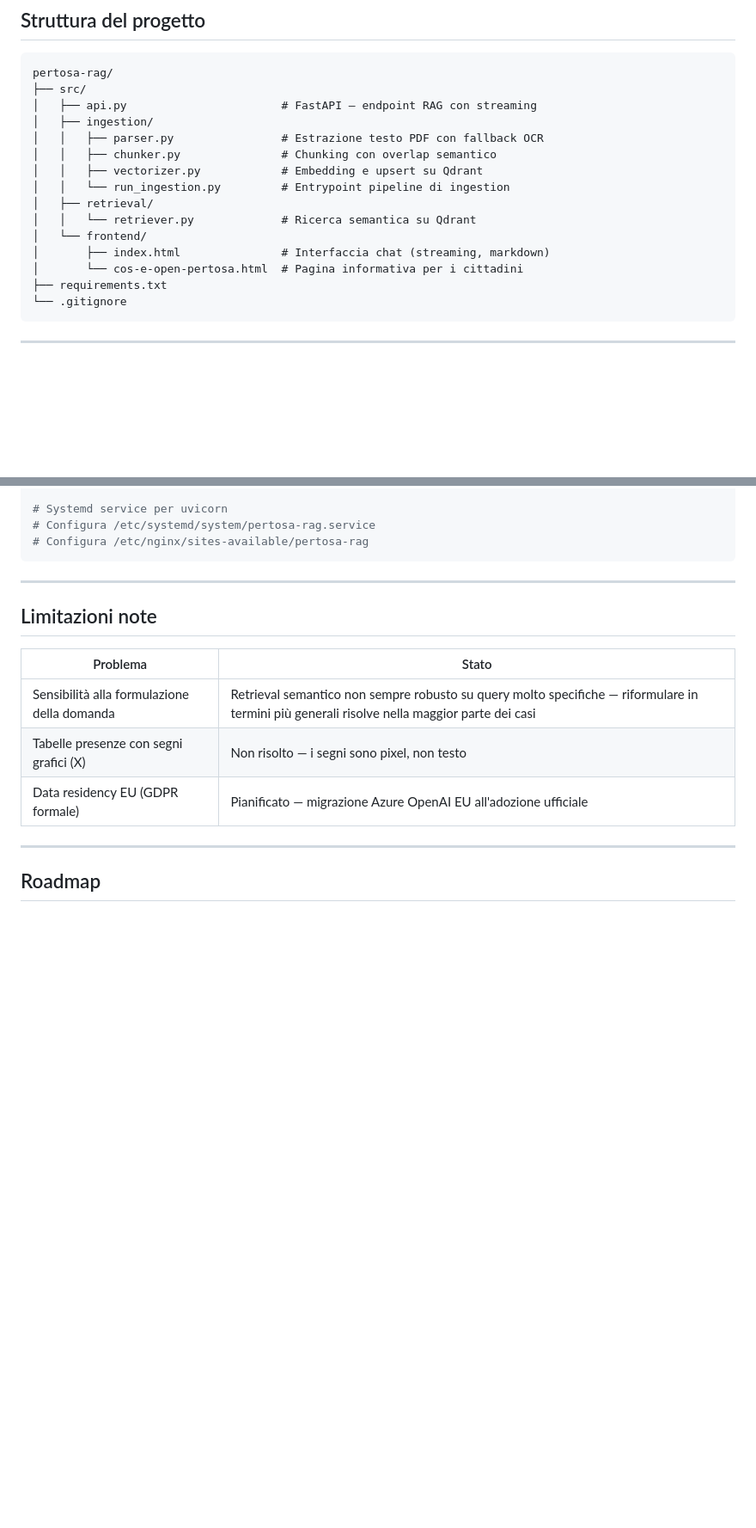
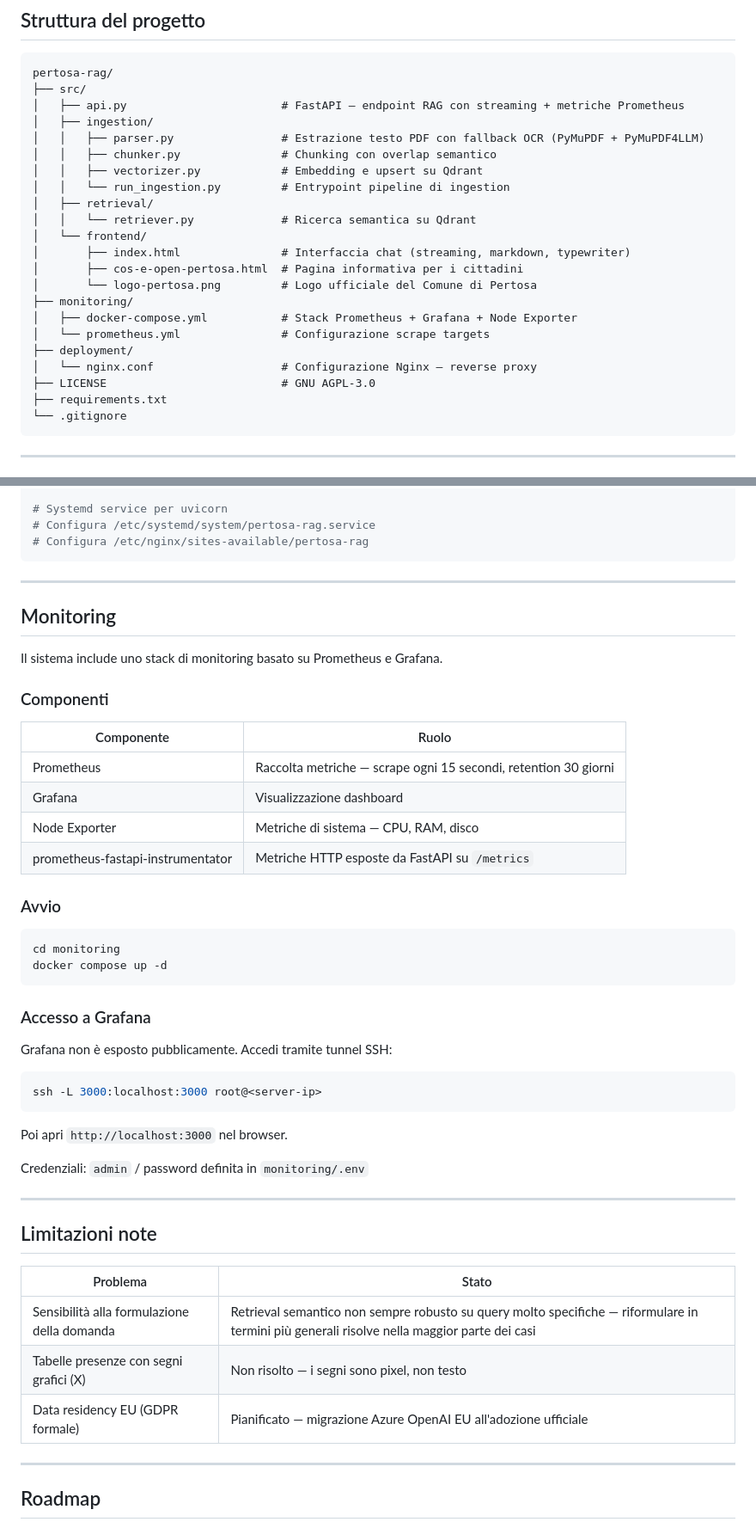
Before and after one commit to marinoalfonso/open-pertosa, a Markdown page: README.md, 2 parts joined by grey strips. Shown at 86% size. Drawn GitHub-style; blank space fills up the shorter version.

Commit message:
Add monitoring section to README

````diff
--- a/README.md
+++ b/README.md
@@ -94,17 +94,24 @@ La migrazione da prototipo a produzione richiede principalmente l'aggiornamento
 ```
 pertosa-rag/
 ├── src/
-│   ├── api.py                       # FastAPI — endpoint RAG con streaming
+│   ├── api.py                       # FastAPI — endpoint RAG con streaming + metriche Prometheus
 │   ├── ingestion/
-│   │   ├── parser.py                # Estrazione testo PDF con fallback OCR
+│   │   ├── parser.py                # Estrazione testo PDF con fallback OCR (PyMuPDF + PyMuPDF4LLM)
 │   │   ├── chunker.py               # Chunking con overlap semantico
 │   │   ├── vectorizer.py            # Embedding e upsert su Qdrant
 │   │   └── run_ingestion.py         # Entrypoint pipeline di ingestion
 │   ├── retrieval/
 │   │   └── retriever.py             # Ricerca semantica su Qdrant
 │   └── frontend/
-│       ├── index.html               # Interfaccia chat (streaming, markdown)
-│       └── cos-e-open-pertosa.html  # Pagina informativa per i cittadini
+│       ├── index.html               # Interfaccia chat (streaming, markdown, typewriter)
+│       ├── cos-e-open-pertosa.html  # Pagina informativa per i cittadini
+│       └── logo-pertosa.png         # Logo ufficiale del Comune di Pertosa
+├── monitoring/
+│   ├── docker-compose.yml           # Stack Prometheus + Grafana + Node Exporter
+│   └── prometheus.yml               # Configurazione scrape targets
+├── deployment/
+│   └── nginx.conf                   # Configurazione Nginx — reverse proxy
+├── LICENSE                          # GNU AGPL-3.0
 ├── requirements.txt
 └── .gitignore
 ```
@@ -215,6 +222,39 @@ docker run -d --name qdrant --restart always \
 # Configura /etc/systemd/system/pertosa-rag.service
 # Configura /etc/nginx/sites-available/pertosa-rag
 ```
+---
+
+## Monitoring
+
+Il sistema include uno stack di monitoring basato su Prometheus e Grafana.
+
+### Componenti
+
+| Componente | Ruolo |
+|---|---|
+| Prometheus | Raccolta metriche — scrape ogni 15 secondi, retention 30 giorni |
+| Grafana | Visualizzazione dashboard |
+| Node Exporter | Metriche di sistema — CPU, RAM, disco |
+| prometheus-fastapi-instrumentator | Metriche HTTP esposte da FastAPI su `/metrics` |
+
+### Avvio
+
+```bash
+cd monitoring
+docker compose up -d
+```
+
+### Accesso a Grafana
+
+Grafana non è esposto pubblicamente. Accedi tramite tunnel SSH:
+
+```bash
+ssh -L 3000:localhost:3000 root@<server-ip>
+```
+
+Poi apri `http://localhost:3000` nel browser.
+
+Credenziali: `admin` / password definita in `monitoring/.env`
 
 ---
 
````
